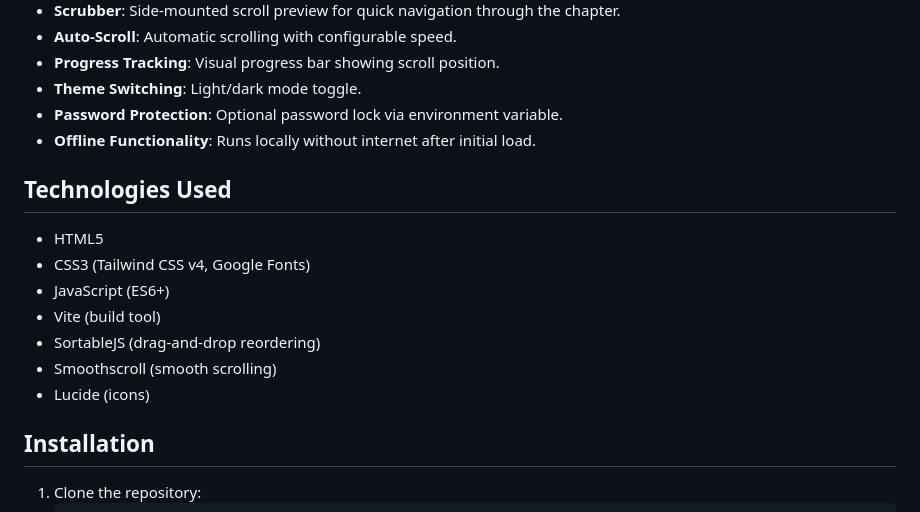
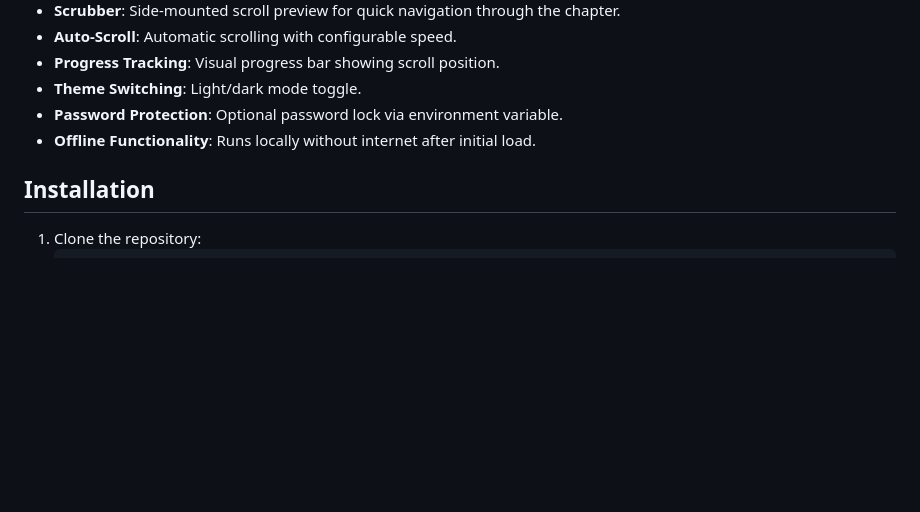
Before and after one commit to marginal23326/Manga-Viewer, a Markdown page: README.md, the part around one of its changes. Drawn GitHub-style; blank space fills up the shorter version.

```diff
--- a/README.md
+++ b/README.md
@@ -16,16 +16,6 @@ Manga Viewer is an offline web application designed for seamless manga reading.
 - **Theme Switching**: Light/dark mode toggle.
 - **Password Protection**: Optional password lock via environment variable.
 - **Offline Functionality**: Runs locally without internet after initial load.
-
-## Technologies Used
-
-- HTML5
-- CSS3 (Tailwind CSS v4, Google Fonts)
-- JavaScript (ES6+)
-- Vite (build tool)
-- SortableJS (drag-and-drop reordering)
-- Smoothscroll (smooth scrolling)
-- Lucide (icons)
 
 ## Installation
 
```
Also changed, not shown: other parts of README.md (+29 -21 lines).
